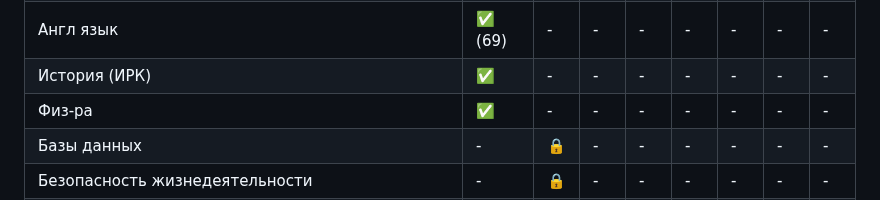
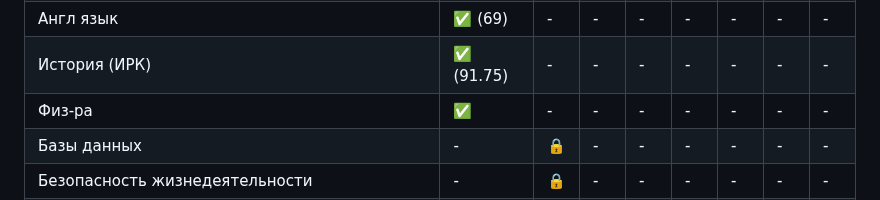
Before and after one commit to bilyardvmetro/ITMO-System-Application-Software, a Markdown page: README.md, the part around the change. GitHub-like rendering.

Commit message:
Update main README.md

```diff
--- a/README.md
+++ b/README.md
@@ -14,7 +14,7 @@
 | Мат. анализ | :construction: | - | - | - | - | - | - | - |
 | Лин. алгебра | :white_check_mark: (85)| - | - | - | - | - | - | - |
 | Англ язык | :white_check_mark: (69)| - | - | - | - | - | - | - |
-| История (ИРК) | :white_check_mark: | - | - | - | - | - | - | - |
+| История (ИРК) | :white_check_mark: (91.75)| - | - | - | - | - | - | - |
 | Физ-ра | :white_check_mark: | - | - | - | - | - | - | - |
 | Базы данных | - | :lock: | - | - | - | - | - | - |
 | Безопасность жизнедеятельности | - | :lock: | - | - | - | - | - | - |
```
